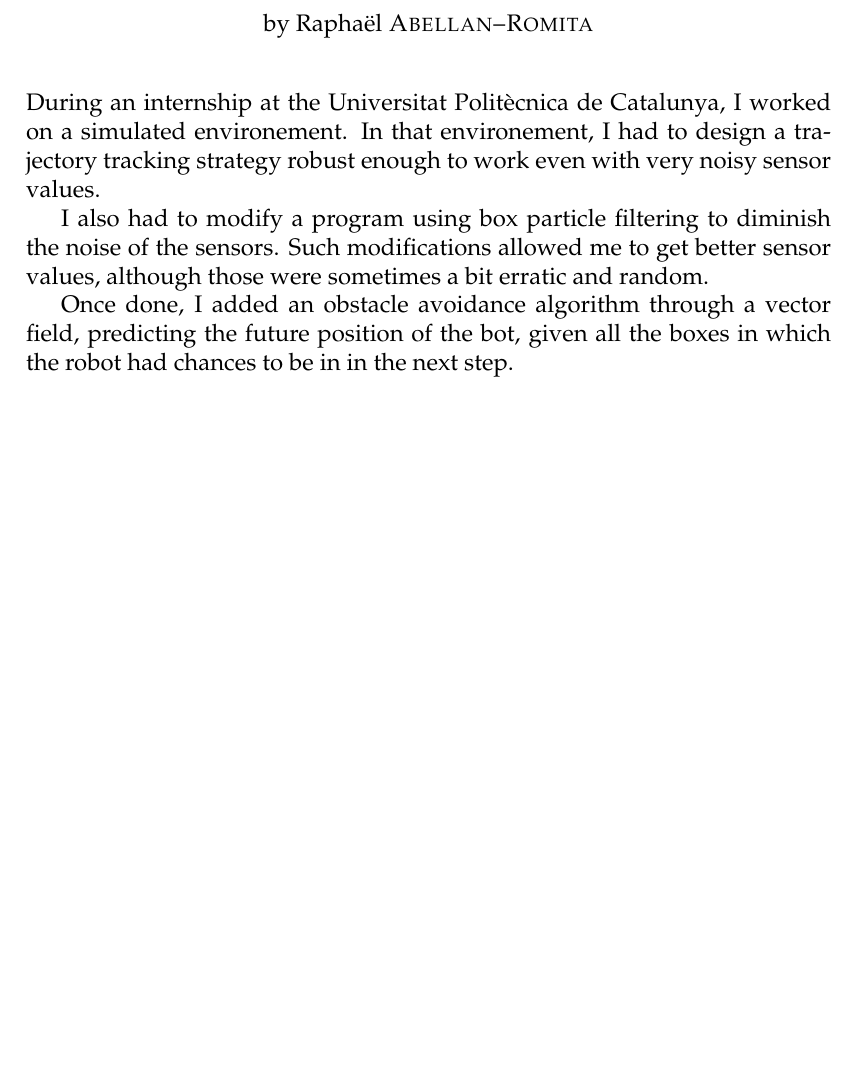
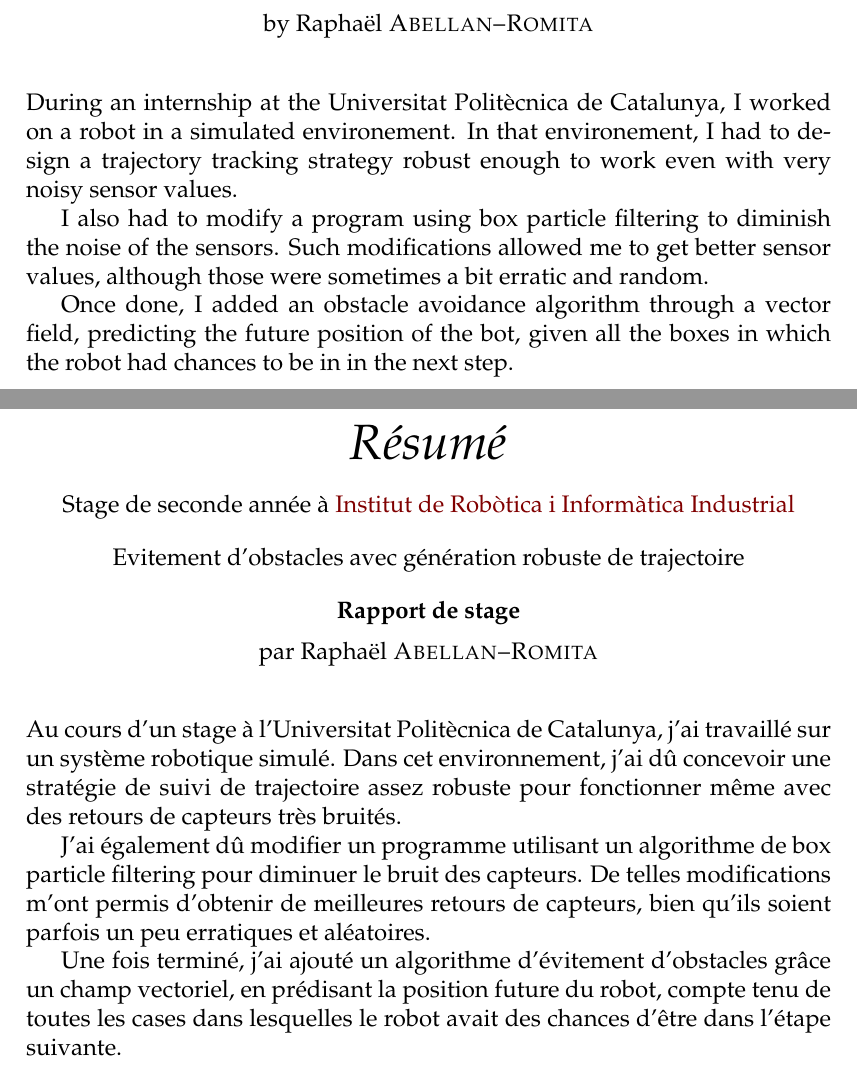
Before and after one commit to SelenKelan/reports, a LaTeX thesis (IRI/main.tex, which reads IRI/MastersDoctoralThesis.cls): part of page 3 of 28 before the commit and two parts of pages 3 and 4 of 29 after it, the two joined at a grey line, cut so that both start at the same text, the shorter picture padded with empty space. Compiled offline with pdfLaTeX.

Commit message:
résumé added

```diff
--- a/IRI/MastersDoctoralThesis.cls
+++ b/IRI/MastersDoctoralThesis.cls
@@ -405,7 +405,7 @@ KOMA-script documentation for details.}]{fancyhdr}
 
 \DeclareDocumentCommand{\abstractauthorfont}{}{}
 \DeclareDocumentCommand{\abstracttitlefont}{}{}
-\newcommand{\resumename}{Résumé}
+\newcommand{\resumename}{R\'{e}sum\'{e}}
 \newcommand{\parnom}{par}
 
 \providecaptionname{german,ngerman,austrian,naustrian}{\byname}{von}
@@ -428,13 +428,13 @@ KOMA-script documentation for details.}]{fancyhdr}
 		\begin{center}
 			{\huge\textit{\resumename} \par}
 			\bigskip
-			{\normalsize \degreename \atlocation{} \facname \par} % degree and Faculty name
+			{\normalsize Stage de seconde ann\'{e}e \`{a} \facname \par} % degree and Faculty name
 			\bigskip
-			{\normalsize \subtitlename \par} % theme of internship
+			{\normalsize Evitement d'obstacles avec g\'en\'eration robuste de trajectoire \par} % theme of internship
 			\bigskip
-			{\normalsize\bfseries \@title \par} % Thesis title
+			{\normalsize\bfseries Rapport de stage \par} % Thesis title
 			\medskip
-			{\normalsize \byname{} \authorname \par} % Author name
+			{\normalsize \parnom{} \authorname \par} % Author name
 			\bigskip
 		\end{center}
 	}
--- a/IRI/main.tex
+++ b/IRI/main.tex
@@ -154,16 +154,25 @@ headsepline, % Uncomment to get a line under the header
 
 \begin{abstract}
 \addchaptertocentry{\abstractname} % Add the abstract to the table of contents
-During an internship at the Universitat Politècnica de Catalunya, I worked on a simulated environement.
+During an internship at the Universitat Politècnica de Catalunya, I worked on a robot in a simulated environement.
 In that environement, I had to design a trajectory tracking strategy robust enough to work even with very noisy sensor values.
 
 I also had to modify a program using box particle filtering to diminish the noise of the sensors.
 Such modifications allowed me to get better sensor values, although those were sometimes a bit erratic and random.
 
 Once done, I added an obstacle avoidance algorithm through a vector field, predicting the future position of the bot, given all the boxes in which the robot had chances to be in in the next step.
+\end{abstract}
 
+\begin{resume}
+\addchaptertocentry{\resumename}
+Au cours d'un stage à l'Universitat Politècnica de Catalunya, j'ai travaillé sur un système robotique simulé.
+Dans cet environnement, j'ai dû concevoir une stratégie de suivi de trajectoire assez robuste pour fonctionner même avec des retours de capteurs très bruités.
 
-\end{abstract}
+J'ai également dû modifier un programme utilisant un algorithme de box particle filtering pour diminuer le bruit des capteurs.
+De telles modifications m'ont permis d'obtenir de meilleures retours de capteurs, bien qu'ils soient parfois un peu erratiques et aléatoires.
+
+Une fois terminé, j'ai ajouté un algorithme d'évitement d'obstacles grâce un champ vectoriel, en prédisant la position future du robot, compte tenu de toutes les cases dans lesquelles le robot avait des chances d'être dans l'étape suivante.
+\end{resume}
 
 %----------------------------------------------------------------------------------------
 %	LIST OF CONTENTS/FIGURES/TABLES PAGES
```
Also changed, not shown: IRI/main.pdf.
